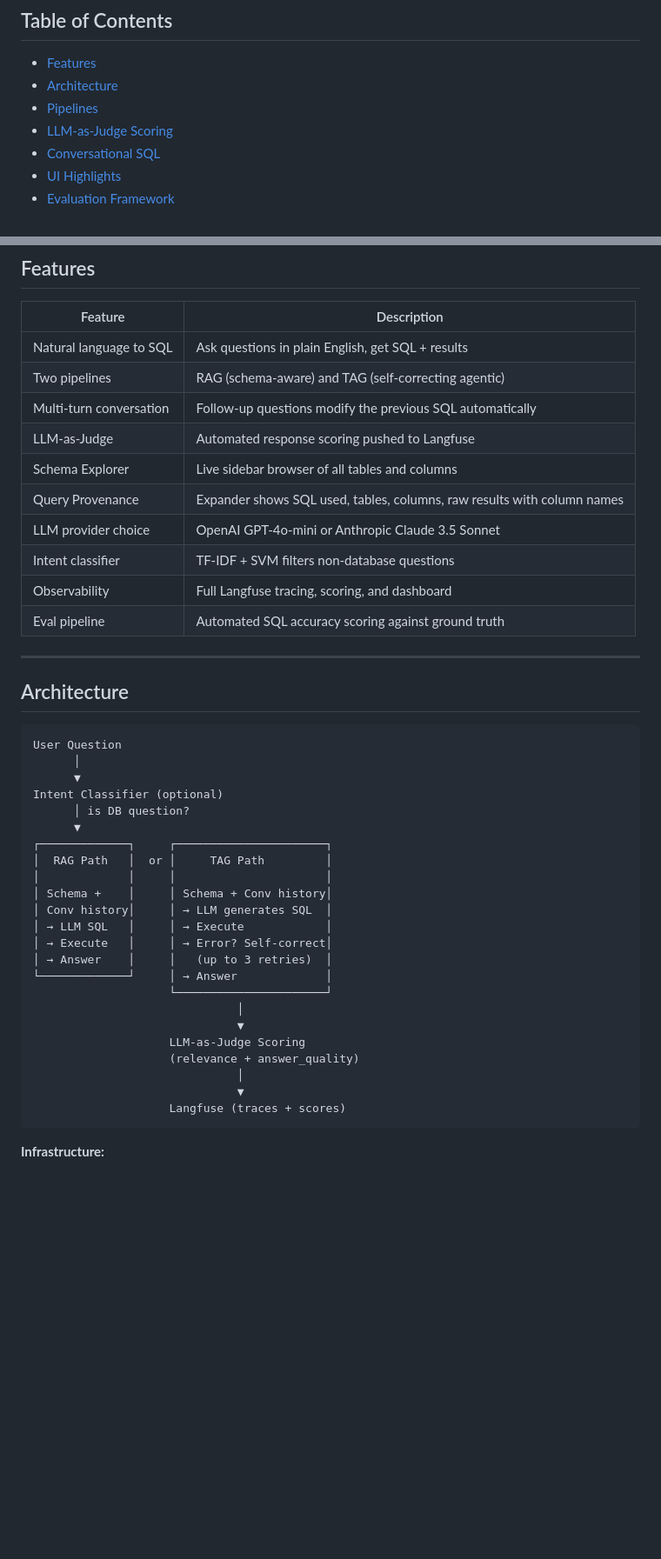
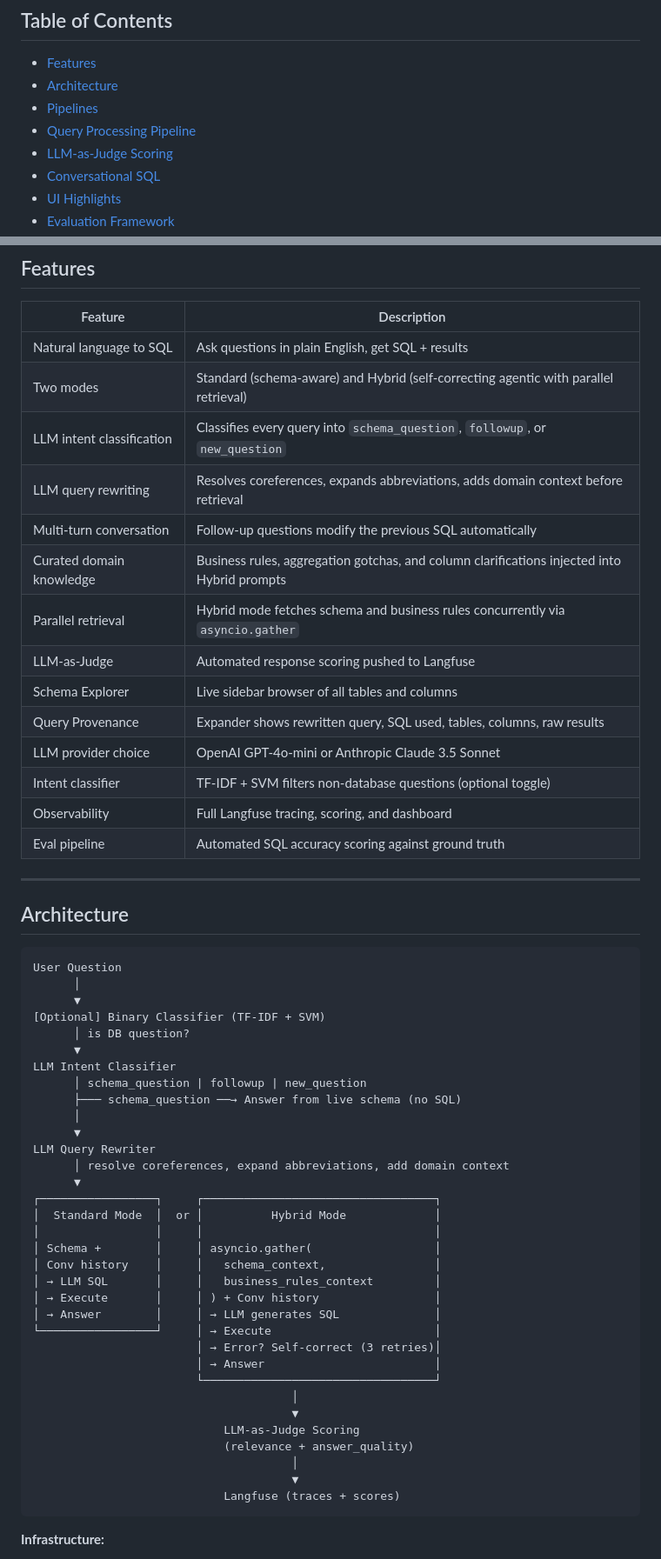
Before and after one commit to ipooja0920/playground_pooja, a Markdown page: GenAI/Chat2DB/README.md, 2 parts joined by grey strips. Shown at 87% size. GitHub-like rendering; blank space fills up the shorter version.

````diff
--- a/GenAI/Chat2DB/README.md
+++ b/GenAI/Chat2DB/README.md
@@ -11,6 +11,7 @@ Built on the Chinook music store database as the domain, using LlamaIndex, Langf
 - [Features](#features)
 - [Architecture](#architecture)
 - [Pipelines](#pipelines)
+- [Query Processing Pipeline](#query-processing-pipeline)
 - [LLM-as-Judge Scoring](#llm-as-judge-scoring)
 - [Conversational SQL](#conversational-sql)
 - [UI Highlights](#ui-highlights)
@@ -28,13 +29,17 @@ Built on the Chinook music store database as the domain, using LlamaIndex, Langf
 | Feature | Description |
 |---|---|
 | Natural language to SQL | Ask questions in plain English, get SQL + results |
-| Two pipelines | RAG (schema-aware) and TAG (self-correcting agentic) |
+| Two modes | Standard (schema-aware) and Hybrid (self-correcting agentic with parallel retrieval) |
+| LLM intent classification | Classifies every query into `schema_question`, `followup`, or `new_question` |
+| LLM query rewriting | Resolves coreferences, expands abbreviations, adds domain context before retrieval |
 | Multi-turn conversation | Follow-up questions modify the previous SQL automatically |
+| Curated domain knowledge | Business rules, aggregation gotchas, and column clarifications injected into Hybrid prompts |
+| Parallel retrieval | Hybrid mode fetches schema and business rules concurrently via `asyncio.gather` |
 | LLM-as-Judge | Automated response scoring pushed to Langfuse |
 | Schema Explorer | Live sidebar browser of all tables and columns |
-| Query Provenance | Expander shows SQL used, tables, columns, raw results with column names |
+| Query Provenance | Expander shows rewritten query, SQL used, tables, columns, raw results |
 | LLM provider choice | OpenAI GPT-4o-mini or Anthropic Claude 3.5 Sonnet |
-| Intent classifier | TF-IDF + SVM filters non-database questions |
+| Intent classifier | TF-IDF + SVM filters non-database questions (optional toggle) |
 | Observability | Full Langfuse tracing, scoring, and dashboard |
 | Eval pipeline | Automated SQL accuracy scoring against ground truth |
 
@@ -46,26 +51,36 @@ Built on the Chinook music store database as the domain, using LlamaIndex, Langf
 User Question
       │
       ▼
-Intent Classifier (optional)
+[Optional] Binary Classifier (TF-IDF + SVM)
       │ is DB question?
       ▼
-┌─────────────┐     ┌──────────────────────┐
-│  RAG Path   │  or │     TAG Path         │
-│             │     │                      │
-│ Schema +    │     │ Schema + Conv history│
-│ Conv history│     │ → LLM generates SQL  │
-│ → LLM SQL   │     │ → Execute            │
-│ → Execute   │     │ → Error? Self-correct│
-│ → Answer    │     │   (up to 3 retries)  │
-└─────────────┘     │ → Answer             │
-                    └──────────────────────┘
-                              │
-                              ▼
-                    LLM-as-Judge Scoring
-                    (relevance + answer_quality)
-                              │
-                              ▼
-                    Langfuse (traces + scores)
+LLM Intent Classifier
+      │ schema_question | followup | new_question
+      ├─── schema_question ──→ Answer from live schema (no SQL)
+      │
+      ▼
+LLM Query Rewriter
+      │ resolve coreferences, expand abbreviations, add domain context
+      ▼
+┌─────────────────┐     ┌──────────────────────────────────┐
+│  Standard Mode  │  or │          Hybrid Mode             │
+│                 │     │                                  │
+│ Schema +        │     │ asyncio.gather(                  │
+│ Conv history    │     │   schema_context,                │
+│ → LLM SQL       │     │   business_rules_context         │
+│ → Execute       │     │ ) + Conv history                 │
+│ → Answer        │     │ → LLM generates SQL              │
+└─────────────────┘     │ → Execute                        │
+                        │ → Error? Self-correct (3 retries)│
+                        │ → Answer                         │
+                        └──────────────────────────────────┘
+                                      │
+                                      ▼
+                            LLM-as-Judge Scoring
+                            (relevance + answer_quality)
+                                      │
+                                      ▼
+                            Langfuse (traces + scores)
 ```
 
 **Infrastructure:**
````
Also changed, not shown: other parts of GenAI/Chat2DB/README.md (+58 -24 lines).
